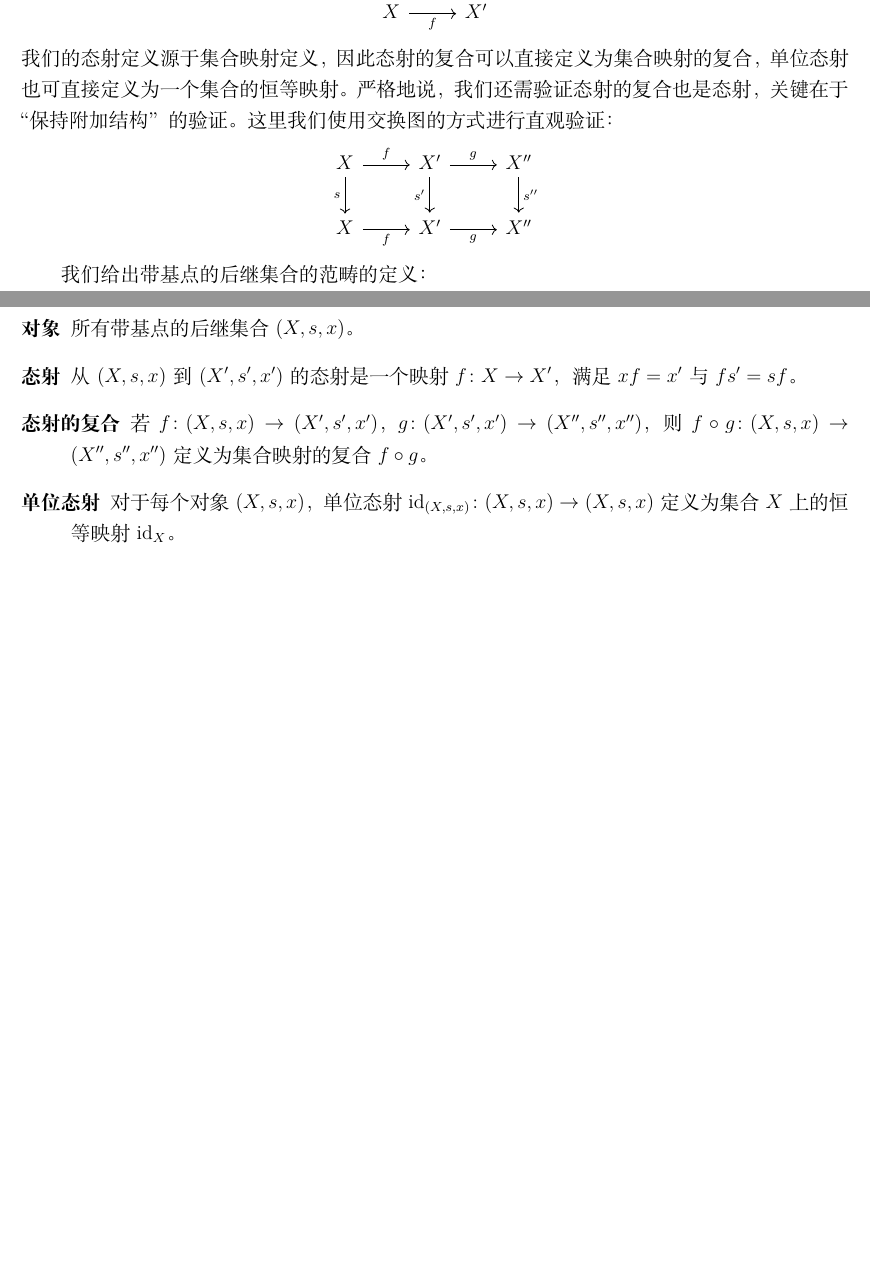
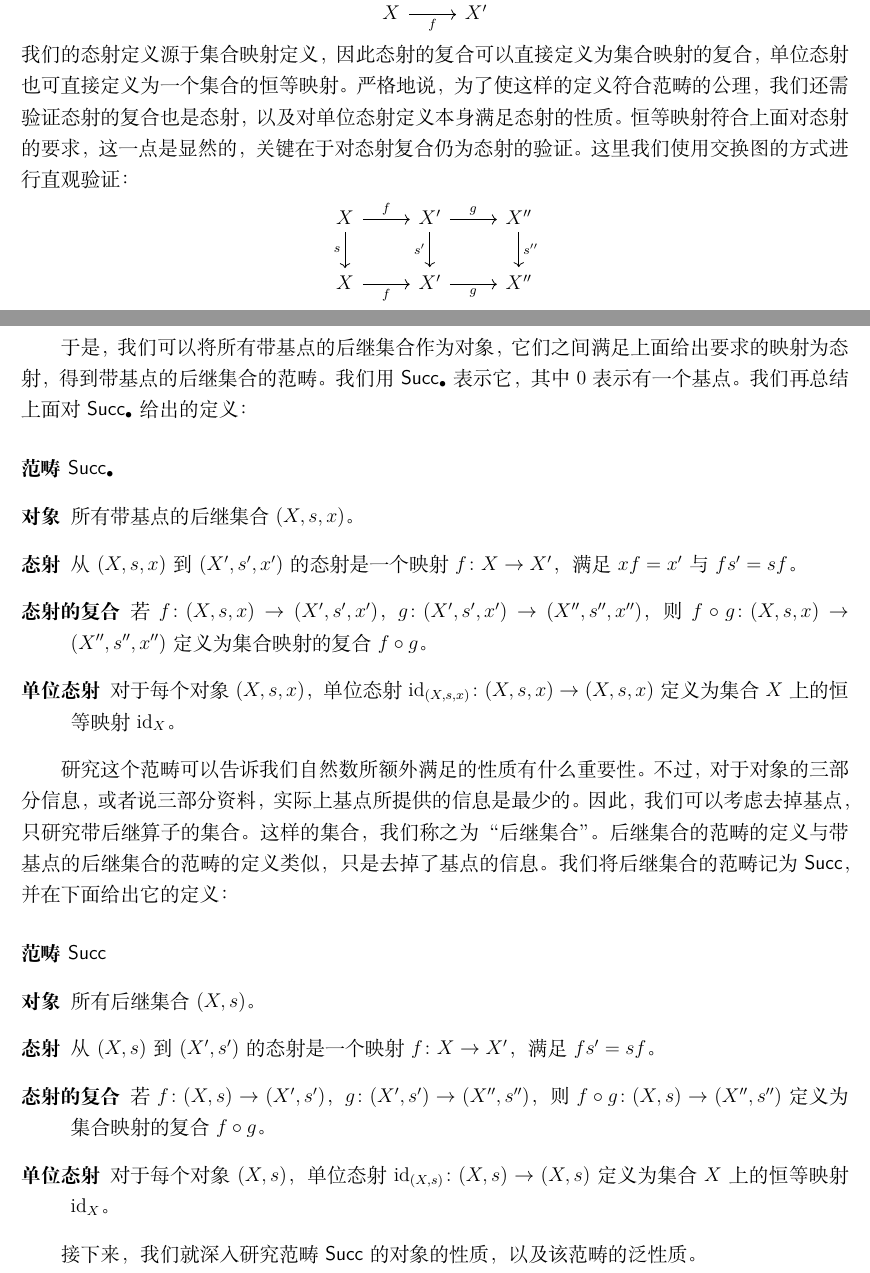
Before and after one commit to zysx997/succcessor, a LaTeX document (successor structure.tex): two parts of pages 3 and 4 of 4, joined at a grey line, cut so that both start at the same text, the shorter picture padded with empty space. Compiled offline with XeLaTeX.

Commit message:
添加了关于后继集合范畴的一段。给出了它的定义，研究它的原因。 添加了后继集合范畴、带基点后继集合范畴的符号表示。

```diff
--- a/successor structure.tex
+++ b/successor structure.tex
@@ -57,7 +57,7 @@
 	X \arrow[r, "f"'] & X'
 \end{tikzcd}
 \end{center}
-我们的态射定义源于集合映射定义，因此态射的复合可以直接定义为集合映射的复合，单位态射也可直接定义为一个集合的恒等映射。严格地说，我们还需验证态射的复合也是态射，关键在于“保持附加结构”的验证。这里我们使用交换图的方式进行直观验证：
+我们的态射定义源于集合映射定义，因此态射的复合可以直接定义为集合映射的复合，单位态射也可直接定义为一个集合的恒等映射。严格地说，为了使这样的定义符合范畴的公理，我们还需验证态射的复合也是态射，以及对单位态射定义本身满足态射的性质。恒等映射符合上面对态射的要求，这一点是显然的，关键在于对态射复合仍为态射的验证。这里我们使用交换图的方式进行直观验证：
 \begin{center}
 \begin{tikzcd}
 	X \arrow[r, "f"] \arrow[d, "s"'] & X' \arrow[r, "g"] \arrow[d, "s'"'] & X'' \arrow[d, "s''"] \\
@@ -65,7 +65,9 @@
 \end{tikzcd}
 \end{center}
 
-我们给出带基点的后继集合的范畴的定义：
+于是，我们可以将所有带基点的后继集合作为对象，它们之间满足上面给出要求的映射为态射，得到带基点的后继集合的范畴。我们用$\mathsf{Succ_\bullet}$表示它，其中$0$表示有一个基点。我们再总结上面对$\mathsf{Succ_\bullet}$给出的定义：
+
+\paragraph{范畴$\mathsf{Succ_\bullet}$}
 \begin{description}
 	\item[对象] 所有带基点的后继集合$(X, s, x)$。
 	\item[态射] 从$(X, s, x)$到$(X', s', x')$的态射是一个映射$f \colon X \to X'$，满足$xf = x'$与$fs' = sf$。
@@ -73,5 +75,18 @@
 	\item[单位态射] 对于每个对象$(X, s, x)$，单位态射$\text{id}_{(X, s, x)} \colon (X, s, x) \to (X, s, x)$定义为集合$X$上的恒等映射$\text{id}_X$。
 \end{description}
 
+研究这个范畴可以告诉我们自然数所额外满足的性质有什么重要性。不过，对于对象的三部分信息，或者说三部分资料，实际上基点所提供的信息是最少的。因此，我们可以考虑去掉基点，只研究带后继算子的集合。这样的集合，我们称之为“后继集合”。后继集合的范畴的定义与带基点的后继集合的范畴的定义类似，只是去掉了基点的信息。我们将后继集合的范畴记为$\mathsf{Succ}$，并在下面给出它的定义：
+
+\paragraph{范畴$\mathsf{Succ}$}
+\begin{description}
+	\item[对象] 所有后继集合$(X, s)$。
+	\item[态射] 从$(X, s)$到$(X', s')$的态射是一个映射$f \colon X \to X'$，满足$fs' = sf$。
+	\item[态射的复合] 若$f \colon (X, s) \to (X', s')$，$g \colon (X', s') \to (X'', s'')$，则$f \circ g \colon (X, s) \to (X'', s'')$定义为集合映射的复合$f \circ g$。
+	\item[单位态射] 对于每个对象$(X, s)$，单位态射$\text{id}_{(X, s)} \colon (X, s) \to (X, s)$定义为集合$X$上的恒等映射$\text{id}_X$。
+\end{description}
+
+接下来，我们就深入研究范畴$\mathsf{Succ}$的对象的性质，以及该范畴的泛性质。
+
+%Tail表示尾巴，可以用T_x表示x生成的尾巴。不过这样对于“共尾”似乎不是很好？或许可以称为x生成的路径，用P_x表示（p for path）？
 
 \end{document}
```
Also changed, not shown: successor structure.pdf.
